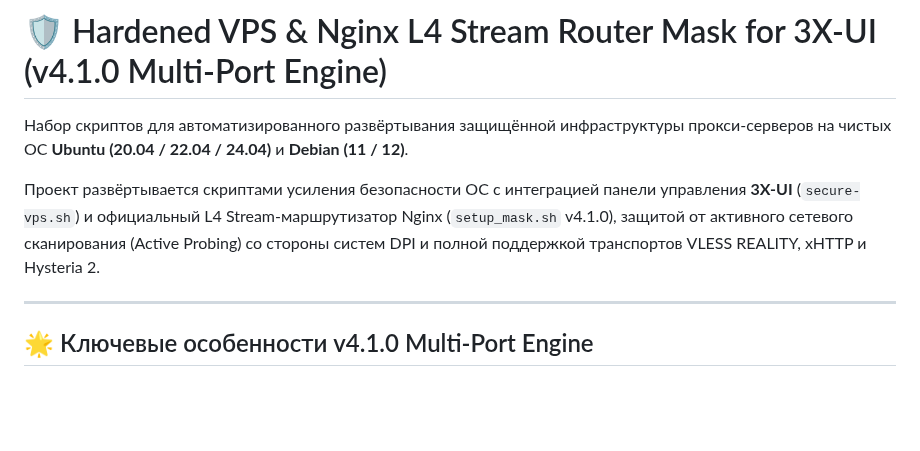
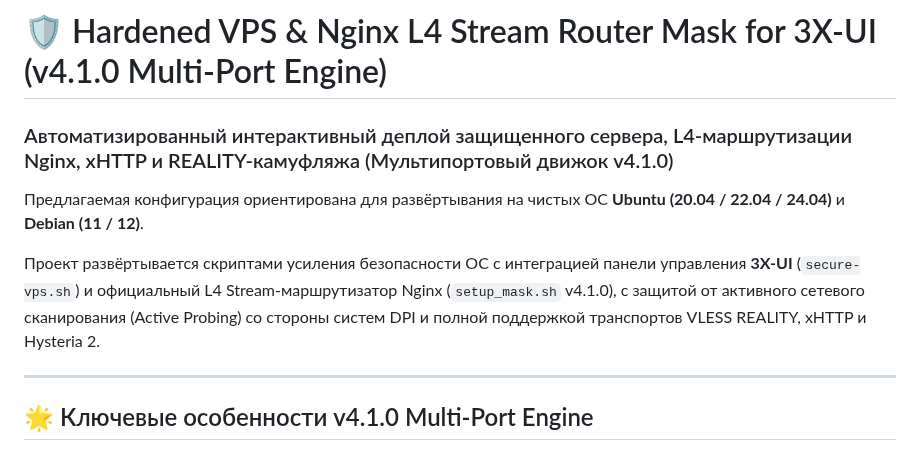
Before and after one commit to torrua/Nginx-L4-Stream-Router-Mask-for-3x-ui, a Markdown page: README.md, the part around the change. Rendered like a GitHub page; blank space fills up the shorter version.

```diff
--- a/README.md
+++ b/README.md
@@ -1,8 +1,8 @@
 # 🛡️ Hardened VPS & Nginx L4 Stream Router Mask for 3X-UI (v4.1.0 Multi-Port Engine)
+### Автоматизированный интерактивный деплой защищенного сервера, L4-маршрутизации Nginx, xHTTP и REALITY-камуфляжа (Мультипортовый движок v4.1.0)
+Предлагаемая конфигурация ориентирована для развёртывания на чистых ОС **Ubuntu (20.04 / 22.04 / 24.04)** и **Debian (11 / 12)**.
 
-Набор скриптов для автоматизированного развёртывания защищённой инфраструктуры прокси-серверов на чистых ОС **Ubuntu (20.04 / 22.04 / 24.04)** и **Debian (11 / 12)**.
-
-Проект развёртывается скриптами усиления безопасности ОС с интеграцией панели управления **3X-UI** (`secure-vps.sh`) и официальный L4 Stream-маршрутизатор Nginx (`setup_mask.sh` v4.1.0), защитой от активного сетевого сканирования (Active Probing) со стороны систем DPI и полной поддержкой транспортов VLESS REALITY, xHTTP и Hysteria 2.
+Проект развёртывается скриптами усиления безопасности ОС с интеграцией панели управления **3X-UI** (`secure-vps.sh`) и официальный L4 Stream-маршрутизатор Nginx (`setup_mask.sh` v4.1.0), с защитой от активного сетевого сканирования (Active Probing) со стороны систем DPI и полной поддержкой транспортов VLESS REALITY, xHTTP и Hysteria 2.
 
 ---
 
```
